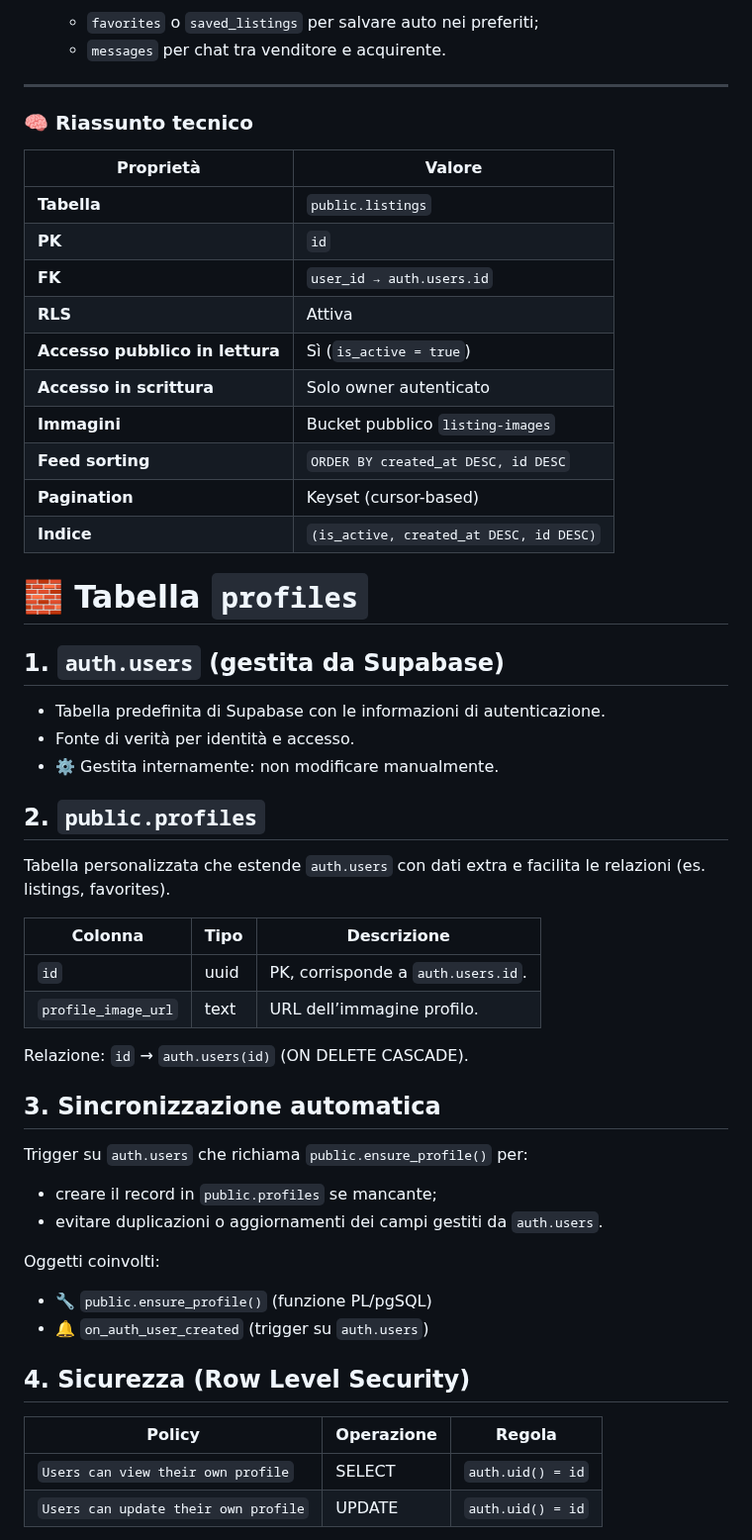
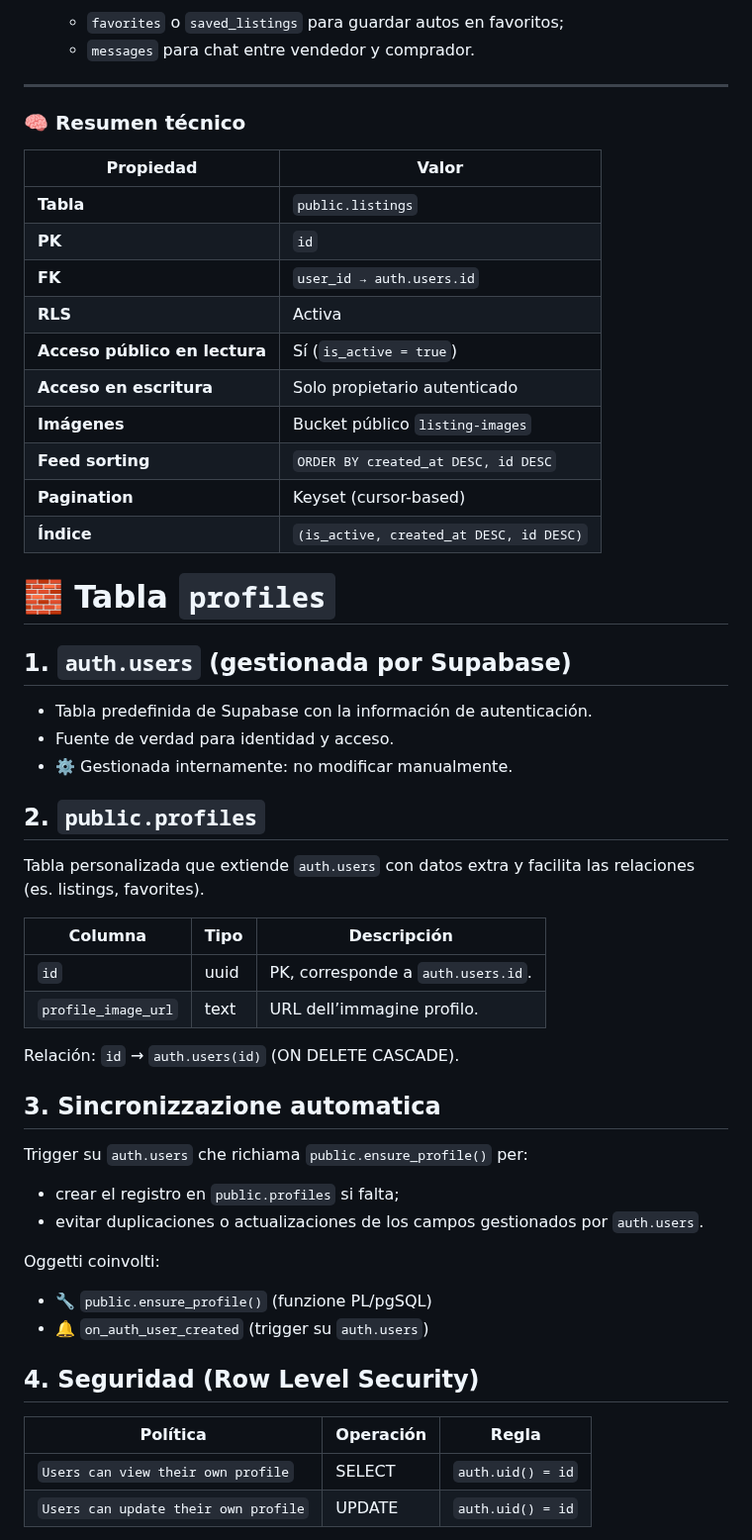
Before and after one commit to PIN-11-07/Turboo, a Markdown page: README.md, the part around one of its changes. Shown at 99% size. Drawn GitHub-style.

```diff
--- a/README.md
+++ b/README.md
@@ -275,53 +275,53 @@ L’ordinamento su `created_at DESC, id DESC` garantisce un feed **infinito, sta
 
-  * `favorites` o `saved_listings` per salvare auto nei preferiti;
-  * `messages` per chat tra venditore e acquirente.
+  * `favorites` o `saved_listings` para guardar autos en favoritos;
+  * `messages` para chat entre vendedor y comprador.
 
 ---
 
-### 🧠 Riassunto tecnico
+### 🧠 Resumen técnico
 
-| Proprietà                       | Valore                                  |
+| Propiedad                       | Valor                                   |
 | ------------------------------- | --------------------------------------- |
-| **Tabella**                     | `public.listings`                       |
+| **Tabla**                       | `public.listings`                       |
 | **PK**                          | `id`                                    |
 | **FK**                          | `user_id → auth.users.id`               |
-| **RLS**                         | Attiva                                  |
-| **Accesso pubblico in lettura** | Sì (`is_active = true`)                 |
-| **Accesso in scrittura**        | Solo owner autenticato                  |
-| **Immagini**                    | Bucket pubblico `listing-images`        |
+| **RLS**                         | Activa                                  |
+| **Acceso público en lectura**   | Sí (`is_active = true`)                 |
+| **Acceso en escritura**         | Solo propietario autenticado            |
+| **Imágenes**                    | Bucket público `listing-images`         |
 | **Feed sorting**                | `ORDER BY created_at DESC, id DESC`     |
 | **Pagination**                  | Keyset (cursor-based)                   |
-| **Indice**                      | `(is_active, created_at DESC, id DESC)` |
+| **Índice**                      | `(is_active, created_at DESC, id DESC)` |
 
-# 🧱 Tabella `profiles`
+# 🧱 Tabla `profiles`
 
-## 1. `auth.users` (gestita da Supabase)
-- Tabella predefinita di Supabase con le informazioni di autenticazione.
-- Fonte di verità per identità e accesso.
-- ⚙️ Gestita internamente: non modificare manualmente.
+## 1. `auth.users` (gestionada por Supabase)
+- Tabla predefinida de Supabase con la información de autenticación.
+- Fuente de verdad para identidad y acceso.
+- ⚙️ Gestionada internamente: no modificar manualmente.
 
 ## 2. `public.profiles`
-Tabella personalizzata che estende `auth.users` con dati extra e facilita le relazioni (es. listings, favorites).
+Tabla personalizada que extiende `auth.users` con datos extra y facilita las relaciones (es. listings, favorites).
 
-| Colonna              | Tipo  | Descrizione                                         |
+| Columna              | Tipo  | Descripción                                         |
 | -------------------- | ----- | --------------------------------------------------- |
-| `id`                 | uuid  | PK, corrisponde a `auth.users.id`.                  |
+| `id`                 | uuid  | PK, corresponde a `auth.users.id`.                  |
 | `profile_image_url`  | text  | URL dell’immagine profilo.                          |
 
-Relazione: `id` → `auth.users(id)` (ON DELETE CASCADE).
+Relación: `id` → `auth.users(id)` (ON DELETE CASCADE).
 
 ## 3. Sincronizzazione automatica
 Trigger su `auth.users` che richiama `public.ensure_profile()` per:
-- creare il record in `public.profiles` se mancante;
-- evitare duplicazioni o aggiornamenti dei campi gestiti da `auth.users`.
+- crear el registro en `public.profiles` si falta;
+- evitar duplicaciones o actualizaciones de los campos gestionados por `auth.users`.
 
 Oggetti coinvolti:
 - 🔧 `public.ensure_profile()` (funzione PL/pgSQL)
 - 🔔 `on_auth_user_created` (trigger su `auth.users`)
 
-## 4. Sicurezza (Row Level Security)
+## 4. Seguridad (Row Level Security)
 
-| Policy                               | Operazione | Regola                               |
+| Política                               | Operación | Regla                               |
 | ------------------------------------ | ---------- | ------------------------------------ |
 | `Users can view their own profile`   | SELECT     | `auth.uid() = id`                    |
 | `Users can update their own profile` | UPDATE     | `auth.uid() = id`                    |
```
Also changed, not shown: other parts of README.md (+95 -95 lines).
